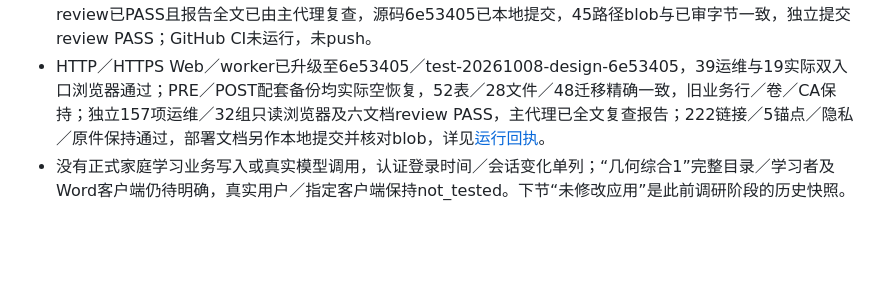
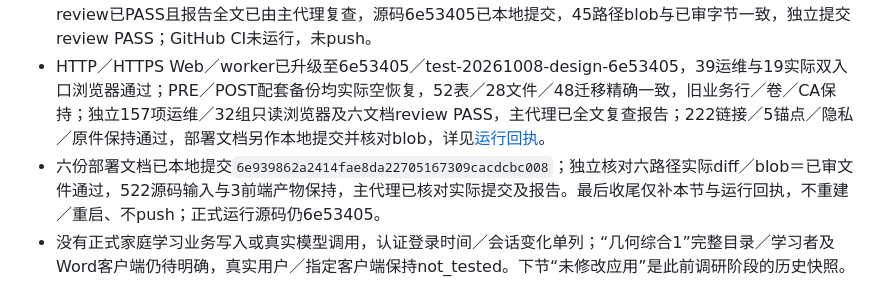
Before and after one commit to dff652/study-workbench, a Markdown page: DEV_STATE.md, the part around the change. Drawn GitHub-style; blank space fills up the shorter version.

```diff
--- a/DEV_STATE.md
+++ b/DEV_STATE.md
@@ -7,6 +7,7 @@
 - 用户批准按清单实施；根目录DESIGN.md及两份同源CSS、亮／暗语义主题、字体／宽度／状态规范已接入，固定design.md 0.4.0开发依赖并阻断失效引用、对比度warning和过时生成值。七域及家庭成员／其他设置的本轮增量和真实待验标准见[实施回执](docs/reviews/design-md-implementation-20261008.md)。
 - 最终完整前端212项、另6项设计检查、类型与生产构建通过；Docker前端阶段通过。完整后端424项通过；headed PC完整61检查／58状态／49模板与真实200%通过，七域稳定双主题8组／16截图补验通过；独立工程review已PASS且报告全文已由主代理复查，源码6e53405已本地提交，45路径blob与已审字节一致，独立提交review PASS；GitHub CI未运行，未push。
 - HTTP／HTTPS Web／worker已升级至6e53405／test-20261008-design-6e53405，39运维与19实际双入口浏览器通过；PRE／POST配套备份均实际空恢复，52表／28文件／48迁移精确一致，旧业务行／卷／CA保持；独立157项运维／32组只读浏览器及六文档review PASS，主代理已全文复查报告；222链接／5锚点／隐私／原件保持通过，部署文档另作本地提交并核对blob，详见[运行回执](docs/reviews/design-md-deployment-20261008.md)。
+- 六份部署文档已本地提交`6e939862a2414fae8da22705167309cacdcbc008`；独立核对六路径实际diff／blob＝已审文件通过，522源码输入与3前端产物保持，主代理已核对实际提交及报告。最后收尾仅补本节与运行回执，不重建／重启、不push；正式运行源码仍6e53405。
 - 没有正式家庭学习业务写入或真实模型调用，认证登录时间／会话变化单列；“几何综合1”完整目录／学习者及Word客户端仍待明确，真实用户／指定客户端保持not_tested。下节“未修改应用”是此前调研阶段的历史快照。
 
 ## design.md 调研与真实小批次准备（2026-10-08，实施前快照）
```
Also changed, not shown: docs/reviews/design-md-deployment-20261008.md (+4 -0 lines).
